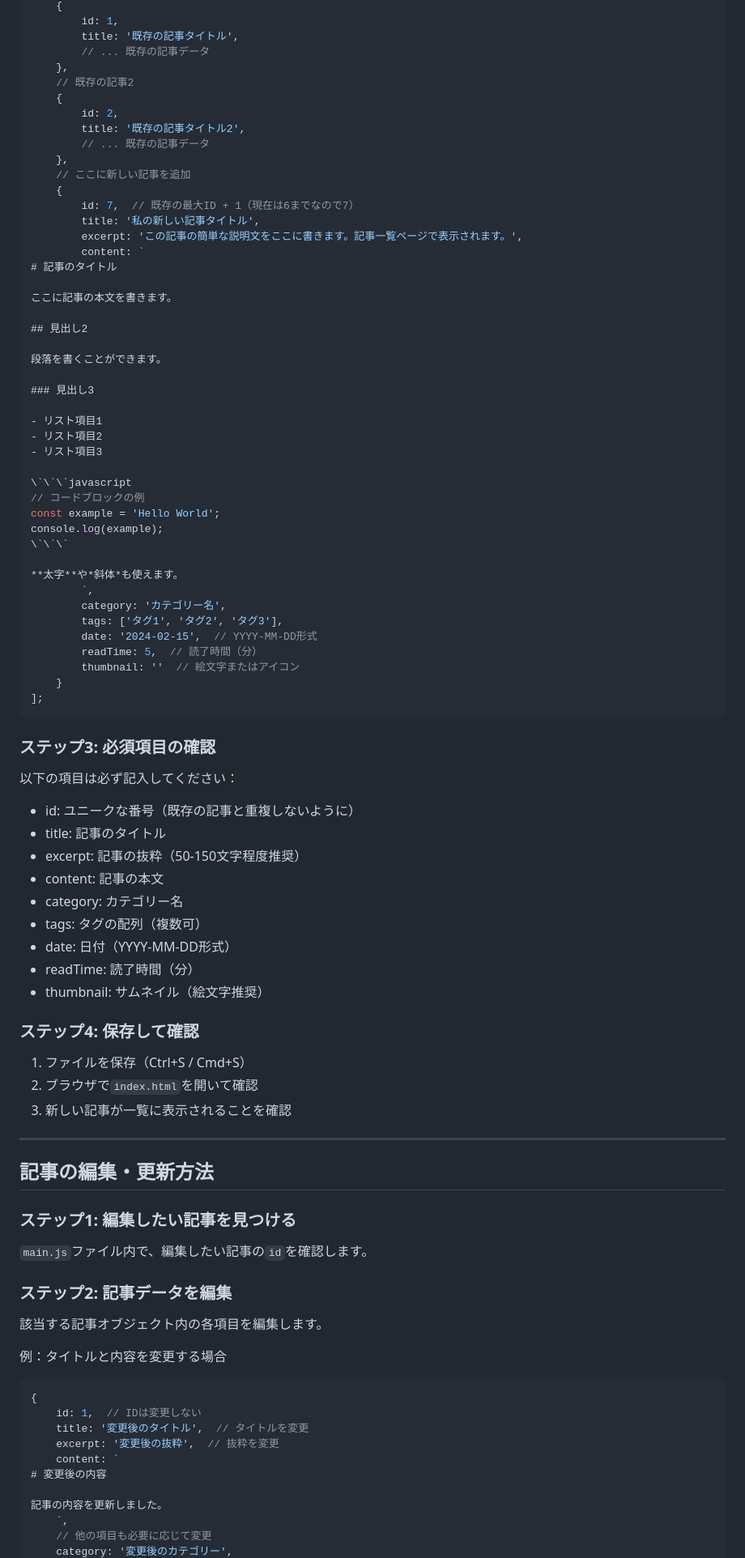
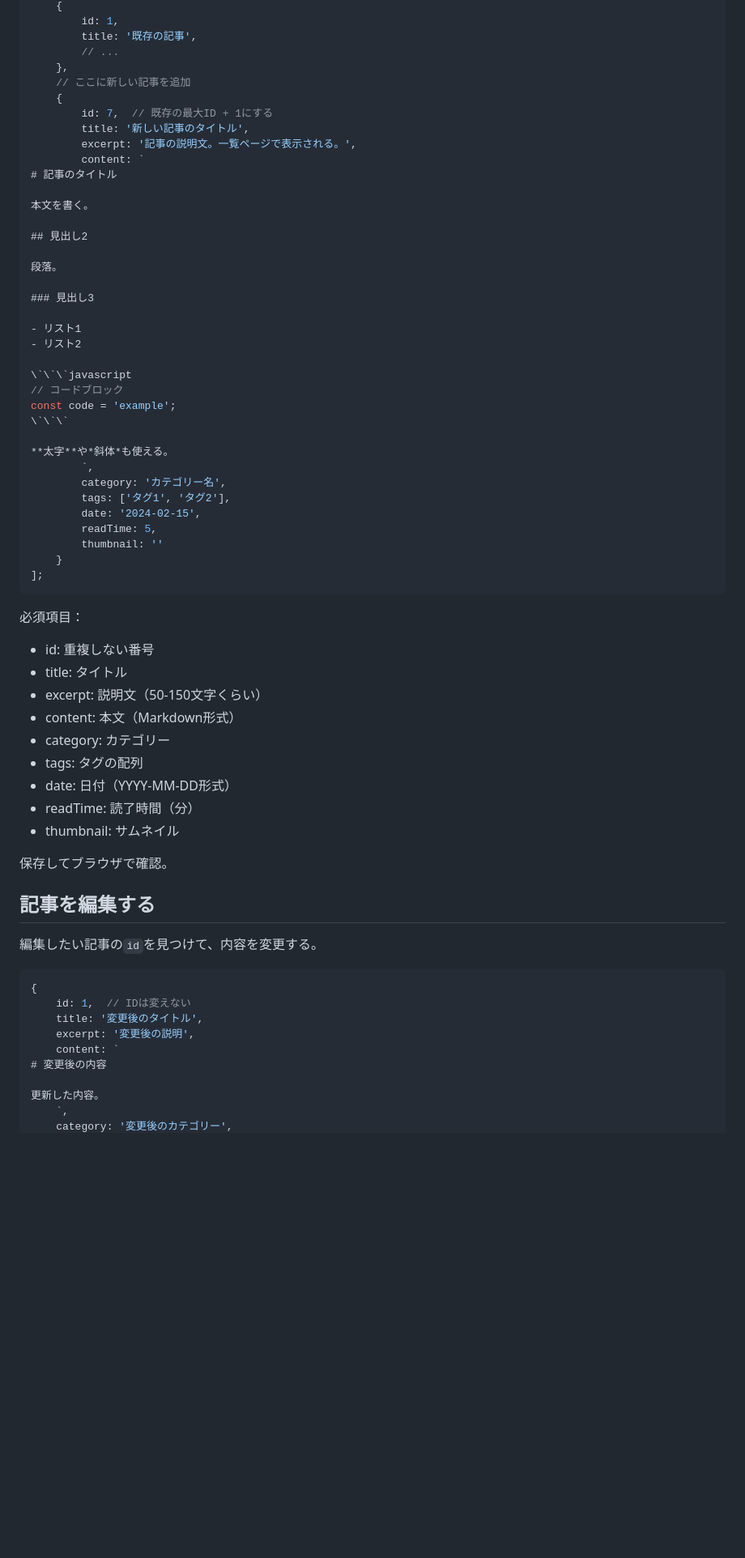
Before and after one commit to Flowerfps/Blog, a Markdown page: 記事の追加・更新手順.md, the part around one of its changes. Shown at 81% size. Rendered like a GitHub page; blank space fills up the shorter version.

Commit message:
update 記事の追加・更新てじゅん.md

````diff
--- a/記事の追加・更新手順.md
+++ b/記事の追加・更新手順.md
@@ -82,89 +48,68 @@ const articles = [
     {
         id: 1,
-        title: '既存の記事タイトル',
-        // ... 既存の記事データ
-    },
-    // 既存の記事2
-    {
-        id: 2,
-        title: '既存の記事タイトル2',
-        // ... 既存の記事データ
+        title: '既存の記事',
+        // ...
     },
     // ここに新しい記事を追加
     {
-        id: 7,  // 既存の最大ID + 1（現在は6までなので7）
-        title: '私の新しい記事タイトル',
-        excerpt: 'この記事の簡単な説明文をここに書きます。記事一覧ページで表示されます。',
+        id: 7,  // 既存の最大ID + 1にする
+        title: '新しい記事のタイトル',
+        excerpt: '記事の説明文。一覧ページで表示される。',
         content: `
 # 記事のタイトル
 
-ここに記事の本文を書きます。
+本文を書く。
 
 ## 見出し2
 
-段落を書くことができます。
+段落。
 
 ### 見出し3
 
-- リスト項目1
-- リスト項目2
-- リスト項目3
+- リスト1
+- リスト2
 
 \`\`\`javascript
-// コードブロックの例
-const example = 'Hello World';
-console.log(example);
+// コードブロック
+const code = 'example';
 \`\`\`
 
-**太字**や*斜体*も使えます。
+**太字**や*斜体*も使える。
         `,
         category: 'カテゴリー名',
-        tags: ['タグ1', 'タグ2', 'タグ3'],
-        date: '2024-02-15',  // YYYY-MM-DD形式
-        readTime: 5,  // 読了時間（分）
-        thumbnail: ''  // 絵文字またはアイコン
+        tags: ['タグ1', 'タグ2'],
+        date: '2024-02-15',
+        readTime: 5,
+        thumbnail: ''
     }
 ];
 ```
 
-### ステップ3: 必須項目の確認
-以下の項目は必ず記入してください：
-- id: ユニークな番号（既存の記事と重複しないように）
-- title: 記事のタイトル
-- excerpt: 記事の抜粋（50-150文字程度推奨）
-- content: 記事の本文
-- category: カテゴリー名
-- tags: タグの配列（複数可）
+必須項目：
+- id: 重複しない番号
+- title: タイトル
+- excerpt: 説明文（50-150文字くらい）
+- content: 本文（Markdown形式）
+- category: カテゴリー
+- tags: タグの配列
 - date: 日付（YYYY-MM-DD形式）
 - readTime: 読了時間（分）
-- thumbnail: サムネイル（絵文字推奨）
+- thumbnail: サムネイル
 
-### ステップ4: 保存して確認
-1. ファイルを保存（Ctrl+S / Cmd+S）
-2. ブラウザで`index.html`を開いて確認
-3. 新しい記事が一覧に表示されることを確認
+保存してブラウザで確認。
 
----
+## 記事を編集する
 
-## 記事の編集・更新方法
-
-### ステップ1: 編集したい記事を見つける
-`main.js`ファイル内で、編集したい記事の`id`を確認します。
-
-### ステップ2: 記事データを編集
-該当する記事オブジェクト内の各項目を編集します。
-
-例：タイトルと内容を変更する場合
+編集したい記事の`id`を見つけて、内容を変更する。
 
 ```javascript
 {
-    id: 1,  // IDは変更しない
-    title: '変更後のタイトル',  // タイトルを変更
-    excerpt: '変更後の抜粋',  // 抜粋を変更
+    id: 1,  // IDは変えない
+    title: '変更後のタイトル',
+    excerpt: '変更後の説明',
     content: `
 # 変更後の内容
 
-記事の内容を更新しました。
+更新した内容。
     `,
-    // 他の項目も必要に応じて変更
     category: '変更後のカテゴリー',
````
Also changed, not shown: other parts of 記事の追加・更新手順.md (+80 -169 lines).
